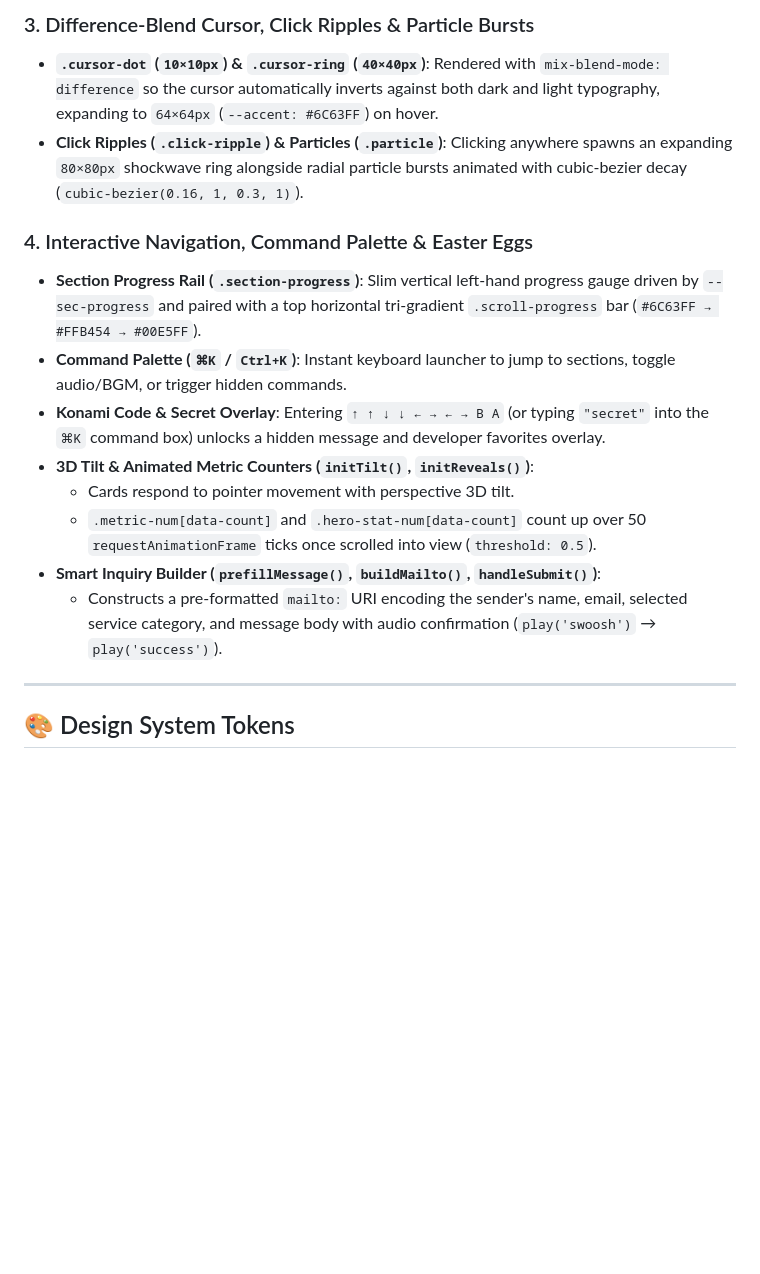
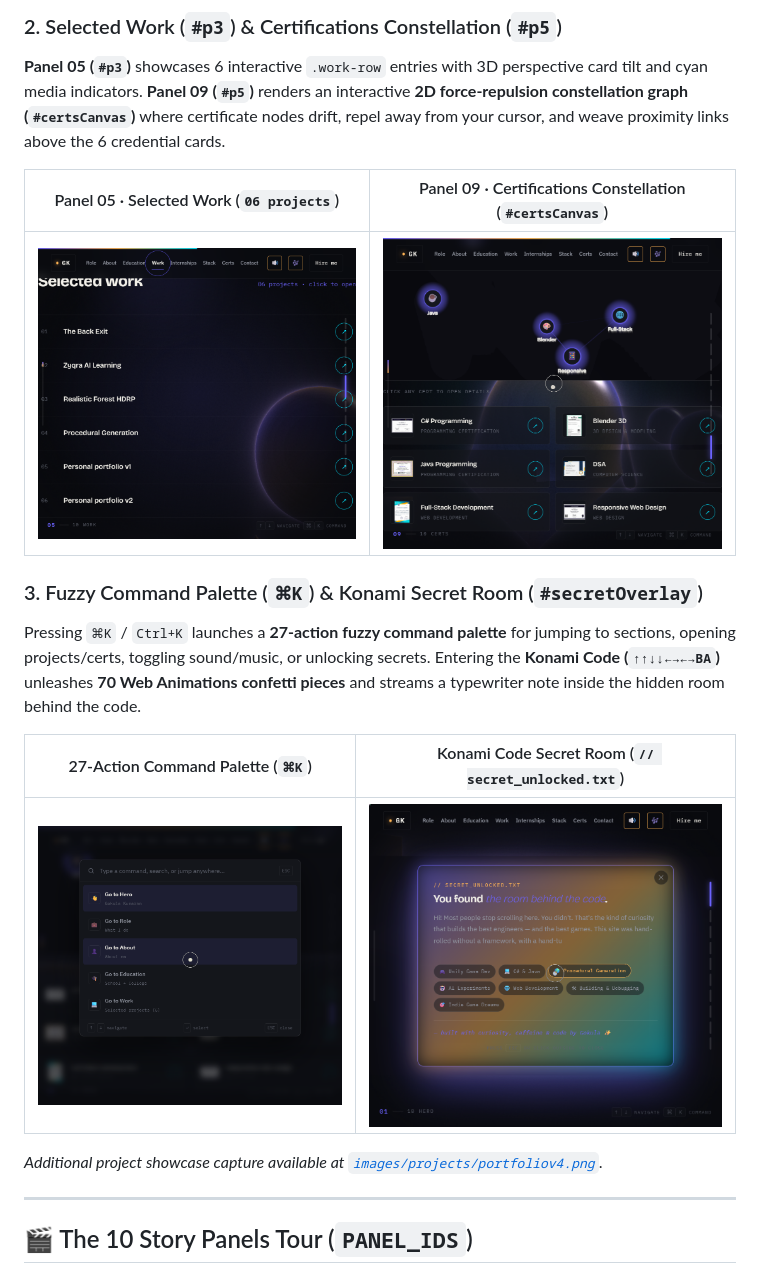
Before and after one commit to sGokulaKumaran/portfolio-4.0, a Markdown page: README.md, the part around one of its changes. Drawn GitHub-style; pictures changed too: docs/screenshots/03-work-projects.png (added), docs/screenshots/04-certs-constellation.png (added), docs/screenshots/05-command-palette.png (added); blank space fills up the shorter version.

Commit message:
Expand README with 10-panel tour, live screenshot gallery, and modular docs suite

```diff
--- a/README.md
+++ b/README.md
@@ -36,19 +31,21 @@ Synthesizes all audio live via the browser's native `AudioContext`—requiring *
 
-### 3. Difference-Blend Cursor, Click Ripples & Particle Bursts
-- **`.cursor-dot` (`10×10px`) & `.cursor-ring` (`40×40px`)**: Rendered with `mix-blend-mode: difference` so the cursor automatically inverts against both dark and light typography, expanding to `64×64px` (`--accent: #6C63FF`) on hover.
-- **Click Ripples (`.click-ripple`) & Particles (`.particle`)**: Clicking anywhere spawns an expanding `80×80px` shockwave ring alongside radial particle bursts animated with cubic-bezier decay (`cubic-bezier(0.16, 1, 0.3, 1)`).
+### 2. Selected Work (`#p3`) & Certifications Constellation (`#p5`)
+**Panel 05 (`#p3`)** showcases 6 interactive `.work-row` entries with 3D perspective card tilt and cyan media indicators. **Panel 09 (`#p5`)** renders an interactive **2D force-repulsion constellation graph (`#certsCanvas`)** where certificate nodes drift, repel away from your cursor, and weave proximity links above the 6 credential cards.
 
-### 4. Interactive Navigation, Command Palette & Easter Eggs
-- **Section Progress Rail (`.section-progress`)**: Slim vertical left-hand progress gauge driven by `--sec-progress` and paired with a top horizontal tri-gradient `.scroll-progress` bar (`#6C63FF → #FFB454 → #00E5FF`).
-- **Command Palette (`⌘K` / `Ctrl+K`)**: Instant keyboard launcher to jump to sections, toggle audio/BGM, or trigger hidden commands.
-- **Konami Code & Secret Overlay**: Entering `↑ ↑ ↓ ↓ ← → ← → B A` (or typing `"secret"` into the `⌘K` command box) unlocks a hidden message and developer favorites overlay.
-- **3D Tilt & Animated Metric Counters (`initTilt()`, `initReveals()`)**:
-  - Cards respond to pointer movement with perspective 3D tilt.
-  - `.metric-num[data-count]` and `.hero-stat-num[data-count]` count up over 50 `requestAnimationFrame` ticks once scrolled into view (`threshold: 0.5`).
-- **Smart Inquiry Builder (`prefillMessage()`, `buildMailto()`, `handleSubmit()`)**:
-  - Constructs a pre-formatted `mailto:` URI encoding the sender's name, email, selected service category, and message body with audio confirmation (`play('swoosh')` → `play('success')`).
+| Panel 05 · Selected Work (`06 projects`) | Panel 09 · Certifications Constellation (`#certsCanvas`) |
+| :---: | :---: |
+| ![Selected Work](docs/screenshots/03-work-projects.png) | ![Certifications Constellation](docs/screenshots/04-certs-constellation.png) |
+
+### 3. Fuzzy Command Palette (`⌘K`) & Konami Secret Room (`#secretOverlay`)
+Pressing `⌘K` / `Ctrl+K` launches a **27-action fuzzy command palette** for jumping to sections, opening projects/certs, toggling sound/music, or unlocking secrets. Entering the **Konami Code (`↑↑↓↓←→←→BA`)** unleashes **70 Web Animations confetti pieces** and streams a typewriter note inside the hidden room behind the code.
+
+| 27-Action Command Palette (`⌘K`) | Konami Code Secret Room (`// secret_unlocked.txt`) |
+| :---: | :---: |
+| ![Command Palette](docs/screenshots/05-command-palette.png) | ![Konami Secret Room](docs/screenshots/06-secret-easteregg.png) |
+
+*Additional project showcase capture available at [`images/projects/portfoliov4.png`](images/projects/portfoliov4.png).*
 
 ---
 
-## 🎨 Design System Tokens
+## 🎬 The 10 Story Panels Tour (`PANEL_IDS`)
 
```
Also changed, not shown: other parts of README.md (+65 -58 lines), docs/CONCEPTS.md (added, +118 -0 lines), docs/MECHANISMS.md (added, +106 -0 lines), docs/STRUCTURE.md (added, +146 -0 lines), docs/screenshots/01-hero-raymarch.png (added), docs/screenshots/02-role-3dcube.png (added).
